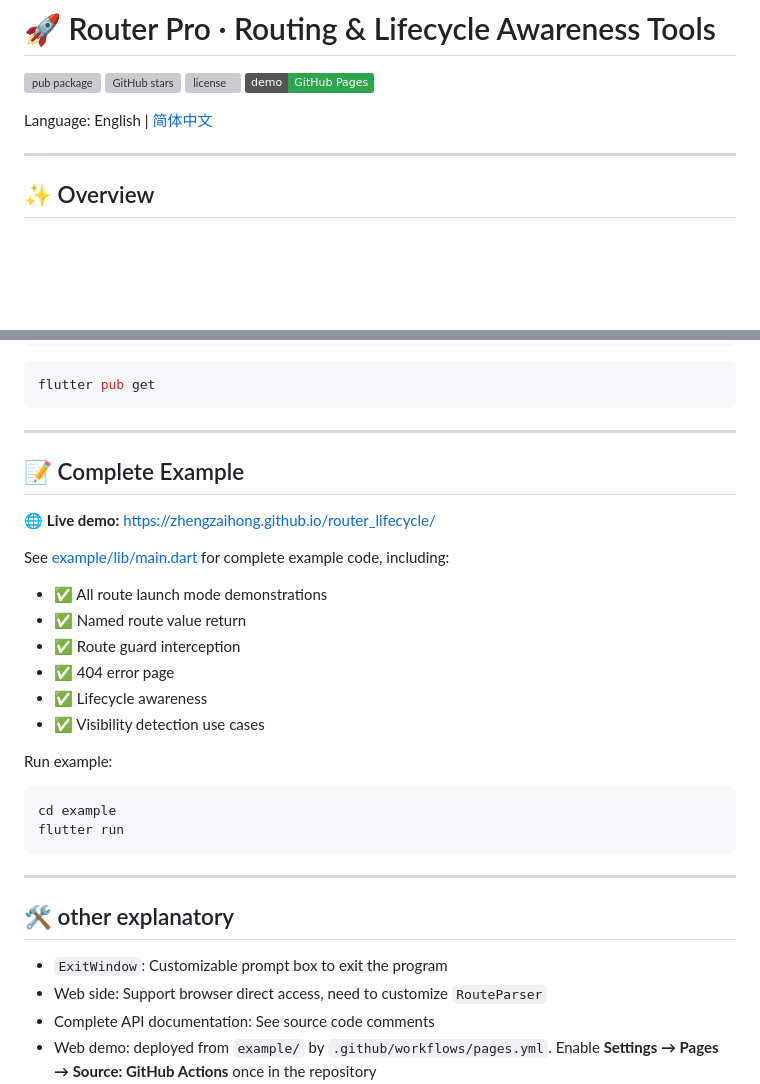
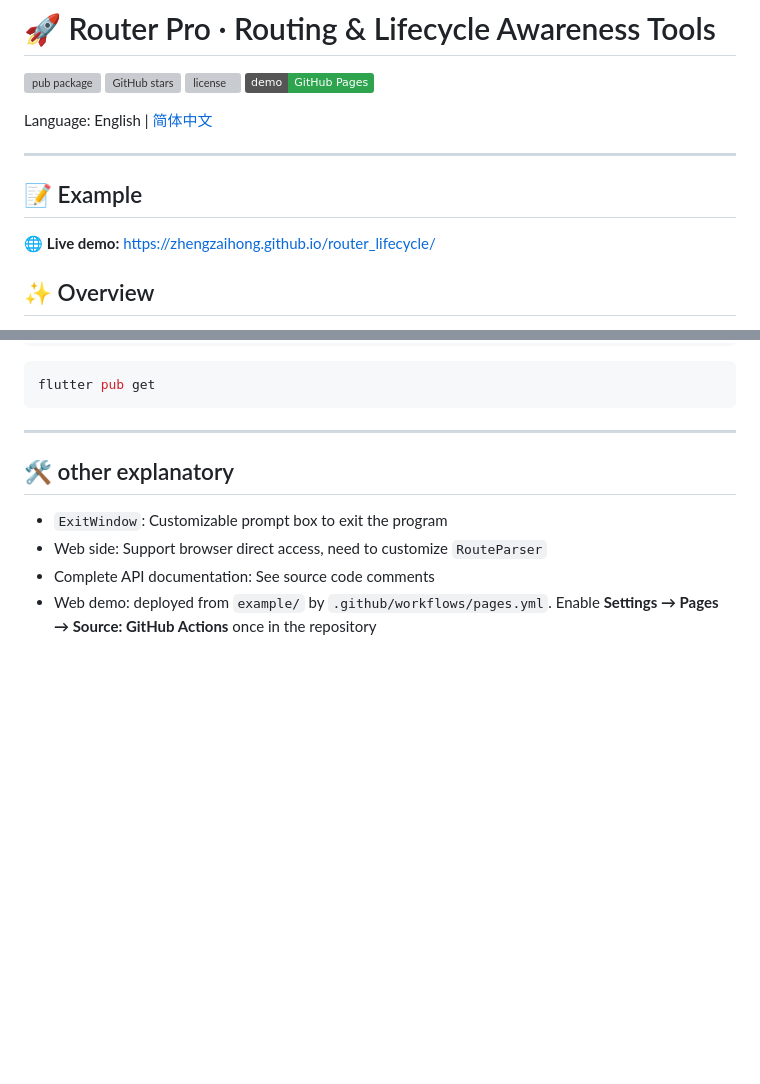
Before and after one commit to zhengzaihong/router_lifecycle, a Markdown page: README.md, 2 parts joined by grey strips. Drawn GitHub-style; badges without logos; blank space fills up the shorter version; grey boxes are pictures that could not be loaded.

````diff
--- a/README.md
+++ b/README.md
@@ -8,6 +8,10 @@
 Language: English | [简体中文](README-ZH.md)
 
 ---
+
+## 📝 Example
+
+🌐 **Live demo:** https://zhengzaihong.github.io/router_lifecycle/
 
 ## ✨ Overview
 
@@ -1032,25 +1036,6 @@ flutter pub get
 
 ---
 
-## 📝 Complete Example
-
-🌐 **Live demo:** https://zhengzaihong.github.io/router_lifecycle/
-
-See [example/lib/main.dart](example/lib/main.dart) for complete example code, including:
-- ✅ All route launch mode demonstrations
-- ✅ Named route value return
-- ✅ Route guard interception
-- ✅ 404 error page
-- ✅ Lifecycle awareness
-- ✅ Visibility detection use cases
-
-Run example:
-```bash
-cd example
-flutter run
-```
-
----
 
 ## 🛠 other explanatory
 
````
Also changed, not shown: README-ZH.md (+4 -18 lines).
